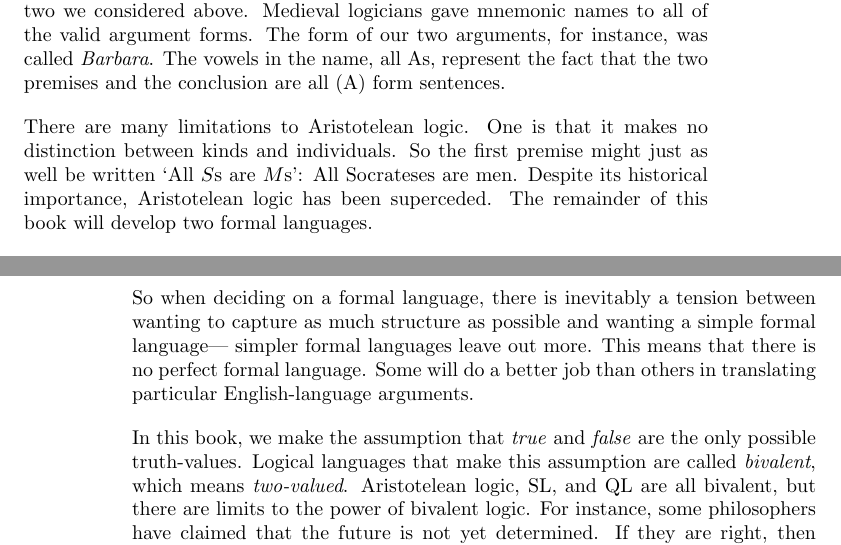
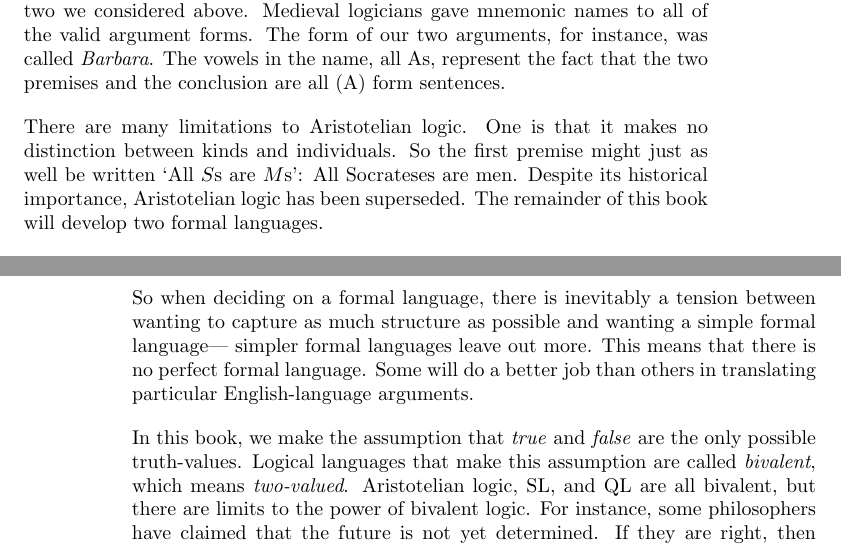
Before and after one commit to OpenLogicProject/forallx, a LaTeX thesis (forallx.tex, which reads forallx-ch1-intro.tex): two parts of pages 13 and 14 of 154, joined at a grey line, cut so that both start at the same text. Compiled offline with pdfLaTeX.

Commit message:
Update forallx-ch1-intro.tex

```diff
--- a/forallx-ch1-intro.tex
+++ b/forallx-ch1-intro.tex
@@ -249,7 +249,7 @@ In Aristotelean logic, categories are replaced with capital letters. Every sente
 
 It is then possible to describe valid \emph{syllogisms}, three-line arguments like the two we considered above. Medieval logicians gave mnemonic names to all of the valid argument forms. The form of our two arguments, for instance, was called \emph{Barbara}. The vowels in the name, all As, represent the fact that the two premises and the conclusion are all (A) form sentences.
 
-There are many limitations to Aristotelean logic. One is that it makes no distinction between kinds and individuals. So the first premise might just as well be written `All $S$s are $M$s': All Socrateses are men. Despite its historical importance, Aristotelean logic has been superceded. The remainder of this book will develop two formal languages.
+There are many limitations to Aristotelian logic. One is that it makes no distinction between kinds and individuals. So the first premise might just as well be written `All $S$s are $M$s': All Socrateses are men. Despite its historical importance, Aristotelian logic has been superseded. The remainder of this book will develop two formal languages.
 
 The first is SL, which stands for \emph{sentential logic}. In SL, the smallest units are sentences themselves. Simple sentences are represented as letters and connected with {logical connectives} like `and' and `not' to make more complex sentences.
 
@@ -265,7 +265,7 @@ At the same time, we would like a formal language that allows us to represent ma
 
 So when deciding on a formal language, there is inevitably a tension between wanting to capture as much structure as possible and wanting a simple formal language--- simpler formal languages leave out more. This means that there is no perfect formal language. Some will do a better job than others in translating particular English-language arguments.
 
-In this book, we make the assumption that \emph{true} and \emph{false} are the only possible truth-values. Logical languages that make this assumption are called \emph{bivalent}, which means \emph{two-valued}. Aristotelean logic, SL, and QL are all bivalent, but there are limits to the power of bivalent logic. For instance, some philosophers have claimed that the future is not yet determined. If they are right, then sentences about \emph{what will be the case} are not yet true or false.
+In this book, we make the assumption that \emph{true} and \emph{false} are the only possible truth-values. Logical languages that make this assumption are called \emph{bivalent}, which means \emph{two-valued}. Aristotelian logic, SL, and QL are all bivalent, but there are limits to the power of bivalent logic. For instance, some philosophers have claimed that the future is not yet determined. If they are right, then sentences about \emph{what will be the case} are not yet true or false.
 Some formal languages accommodate this by allowing for sentences that are neither true nor false, but something in between.
 Other formal languages, so-called paraconsistent logics, allow for sentences that are both true \emph{and} false.
 
```
Also changed, not shown: forallx-ch1-intro.tex (6 more changed lines).
